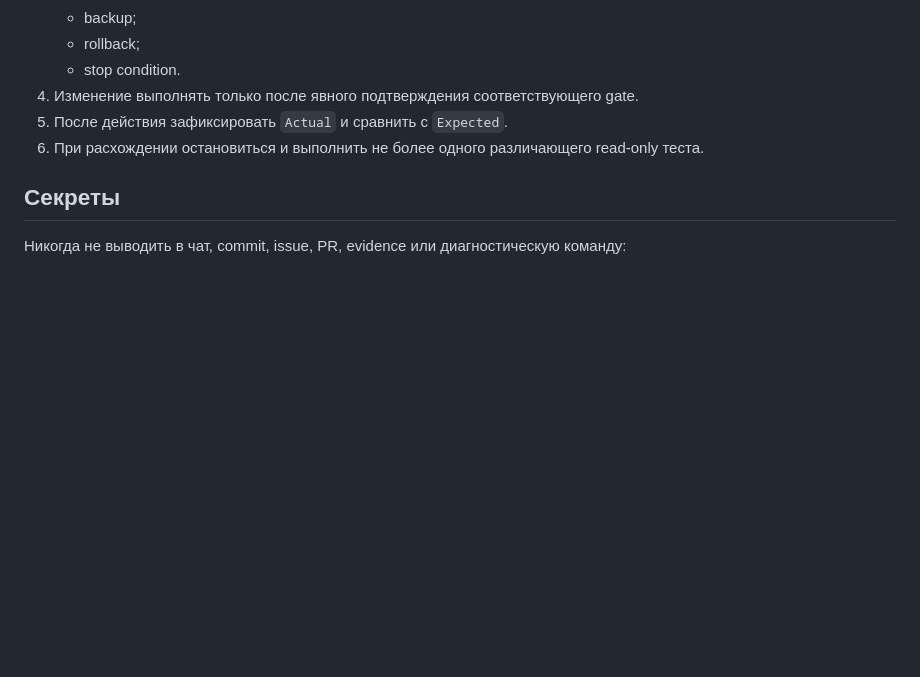
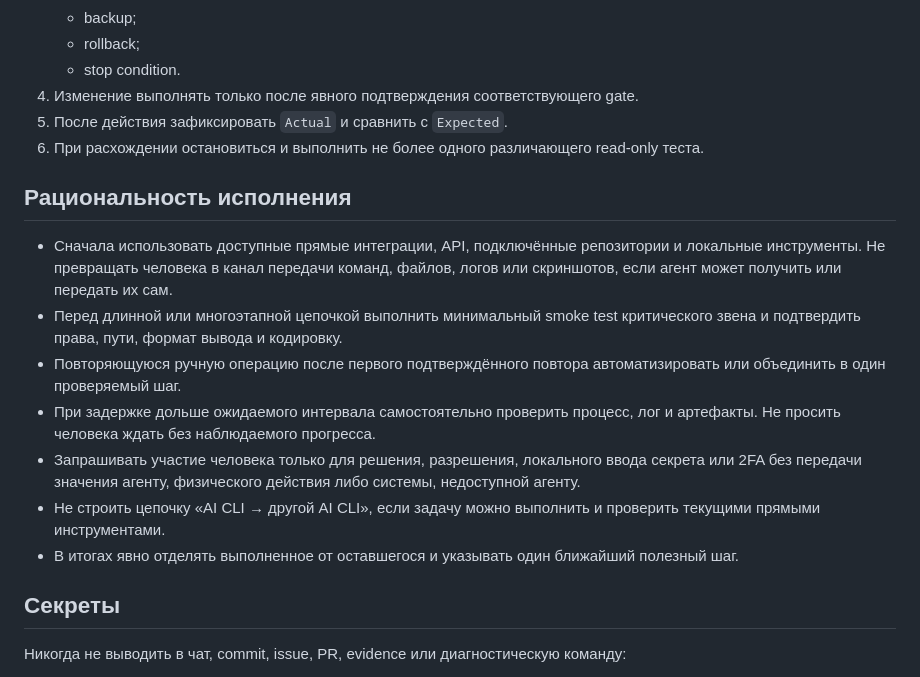
Before and after one commit to DeepWork-AILab/PrivatPirat-Lab, a Markdown page: AGENTS.md, the part around the change. Drawn GitHub-style; blank space fills up the shorter version.

Commit message:
Document rational execution workflow (#3)
Add repository-wide guidance for direct tooling, smoke tests, automation, progress checks, and minimal human intervention.

```diff
--- a/AGENTS.md
+++ b/AGENTS.md
@@ -37,6 +37,16 @@
 4. Изменение выполнять только после явного подтверждения соответствующего gate.
 5. После действия зафиксировать `Actual` и сравнить с `Expected`.
 6. При расхождении остановиться и выполнить не более одного различающего read-only теста.
+
+## Рациональность исполнения
+
+- Сначала использовать доступные прямые интеграции, API, подключённые репозитории и локальные инструменты. Не превращать человека в канал передачи команд, файлов, логов или скриншотов, если агент может получить или передать их сам.
+- Перед длинной или многоэтапной цепочкой выполнить минимальный smoke test критического звена и подтвердить права, пути, формат вывода и кодировку.
+- Повторяющуюся ручную операцию после первого подтверждённого повтора автоматизировать или объединить в один проверяемый шаг.
+- При задержке дольше ожидаемого интервала самостоятельно проверить процесс, лог и артефакты. Не просить человека ждать без наблюдаемого прогресса.
+- Запрашивать участие человека только для решения, разрешения, локального ввода секрета или 2FA без передачи значения агенту, физического действия либо системы, недоступной агенту.
+- Не строить цепочку «AI CLI → другой AI CLI», если задачу можно выполнить и проверить текущими прямыми инструментами.
+- В итогах явно отделять выполненное от оставшегося и указывать один ближайший полезный шаг.
 
 ## Секреты
 
```
